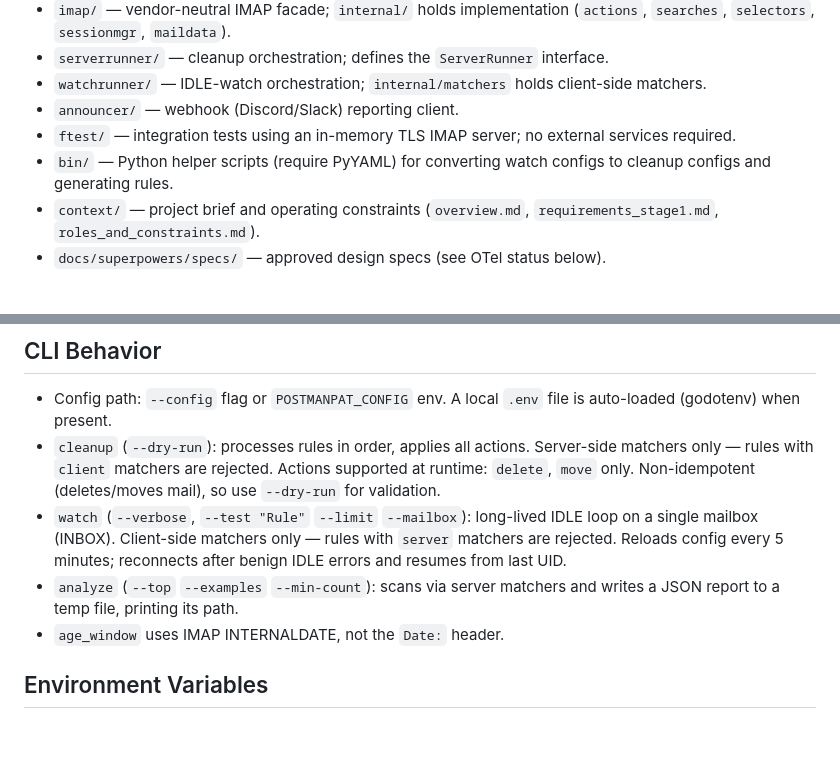
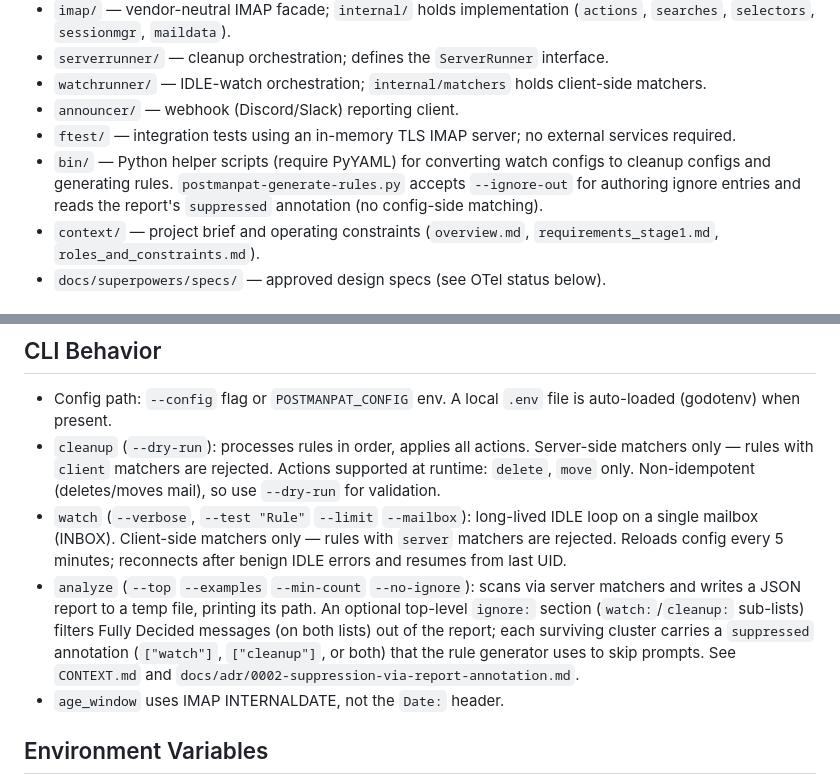
Before and after one commit to aaronromeo/postmanpat, a Markdown page: AGENTS.md, 2 parts joined by grey strips. Rendered like a GitHub page; blank space fills up the shorter version.

```diff
--- a/AGENTS.md
+++ b/AGENTS.md
@@ -13,7 +13,7 @@
 - `watchrunner/` — IDLE-watch orchestration; `internal/matchers` holds client-side matchers.
 - `announcer/` — webhook (Discord/Slack) reporting client.
 - `ftest/` — integration tests using an in-memory TLS IMAP server; no external services required.
-- `bin/` — Python helper scripts (require PyYAML) for converting watch configs to cleanup configs and generating rules.
+- `bin/` — Python helper scripts (require PyYAML) for converting watch configs to cleanup configs and generating rules. `postmanpat-generate-rules.py` accepts `--ignore-out` for authoring ignore entries and reads the report's `suppressed` annotation (no config-side matching).
 - `context/` — project brief and operating constraints (`overview.md`, `requirements_stage1.md`, `roles_and_constraints.md`).
 - `docs/superpowers/specs/` — approved design specs (see OTel status below).
 
@@ -27,7 +27,7 @@
 - Config path: `--config` flag or `POSTMANPAT_CONFIG` env. A local `.env` file is auto-loaded (godotenv) when present.
 - `cleanup` (`--dry-run`): processes rules in order, applies all actions. Server-side matchers only — rules with `client` matchers are rejected. Actions supported at runtime: `delete`, `move` only. Non-idempotent (deletes/moves mail), so use `--dry-run` for validation.
 - `watch` (`--verbose`, `--test "Rule"` `--limit` `--mailbox`): long-lived IDLE loop on a single mailbox (INBOX). Client-side matchers only — rules with `server` matchers are rejected. Reloads config every 5 minutes; reconnects after benign IDLE errors and resumes from last UID.
-- `analyze` (`--top` `--examples` `--min-count`): scans via server matchers and writes a JSON report to a temp file, printing its path.
+- `analyze` (`--top` `--examples` `--min-count` `--no-ignore`): scans via server matchers and writes a JSON report to a temp file, printing its path. An optional top-level `ignore:` section (`watch:`/`cleanup:` sub-lists) filters Fully Decided messages (on both lists) out of the report; each surviving cluster carries a `suppressed` annotation (`["watch"]`, `["cleanup"]`, or both) that the rule generator uses to skip prompts. See `CONTEXT.md` and `docs/adr/0002-suppression-via-report-annotation.md`.
 - `age_window` uses IMAP INTERNALDATE, not the `Date:` header.
 
 ## Environment Variables
```
Also changed, not shown: README.md (+21 -7 lines).
